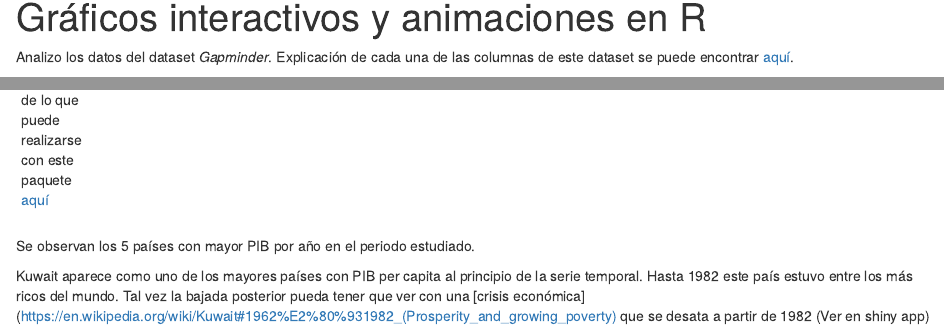
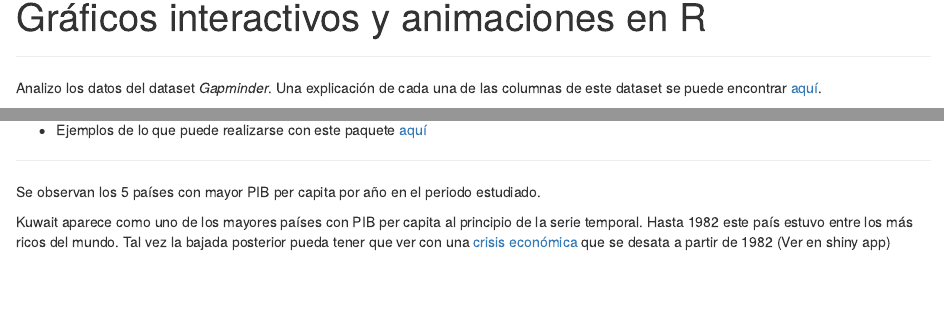
Before and after one commit to flor14/datos_de_miercoles_tidytuesday, an R Markdown document (gapminder.Rmd): the page in a window 1100 px wide, from its top, and a second part further down, joined at a grey line. Rendered offline with R 4.5, knitr and Pandoc, with nearby package versions; some code elsewhere in the file could not run offline.

Commit message:
Add files via upload

````diff
--- a/gapminder.Rmd
+++ b/gapminder.Rmd
@@ -4,22 +4,23 @@ output:
   html_document:
     df_print: paged
 ---
-```{r include=FALSE}
-#install.packages("dplyr")
-#install.packages("ggplot2")
-#install.packages("colorspace")
-#install.packages("httpuv")
-#install.packages("plotly", dependencies = TRUE)
-#install.packages("gganimate")
-#install.packages("gifski")
-#install.packages("rstan")
-#install.packages("hrbrthemes")
-#install.packages("stringr")
+```{r message=FALSE, warning=FALSE, include=FALSE}
+install.packages("dplyr")
+install.packages("ggplot2")
+install.packages("colorspace")
+install.packages("httpuv")
+install.packages("plotly", dependencies = TRUE)
+install.packages("gganimate")
+install.packages("gifski")
+install.packages("rstan")
+install.packages("hrbrthemes")
+install.packages("stringr")
 
 
 ```
+------
 
-Analizo los datos del dataset _Gapminder_. Explicación de cada una de las columnas de este dataset se puede encontrar [aquí](https://github.com/cienciadedatos/datos-de-miercoles/tree/master/datos/2019/2019-04-24).
+Analizo los datos del dataset _Gapminder_. Una explicación de cada una de las columnas de este dataset se puede encontrar [aquí](https://github.com/cienciadedatos/datos-de-miercoles/tree/master/datos/2019/2019-04-24).
 
 
 ```{r echo=FALSE}
@@ -95,19 +99,21 @@ layout(title = "Esperanza de Vida por Continente (1950-2007)",
 ```
 
 ------
+
 ### Gganimate
 
-* *Gganimate* es un paquete que te permite animar tus gráficos.
+
+* Gganimate es un paquete que te permite animar tus gráficos.
 
 * Ejemplos de lo que puede realizarse con este paquete [aquí](https://gganimate.com/)
 
 -------
 
-Se observan los 5 países con mayor PIB por año en el periodo estudiado.
+Se observan los 5 países con mayor PIB per capita por año en el periodo estudiado.
 
-Kuwait aparece como uno de los mayores países con PIB per capita al principio de la serie temporal. Hasta 1982 este país estuvo entre los más ricos del mundo. Tal vez la bajada posterior pueda tener que ver con una  [crisis económica](https://en.wikipedia.org/wiki/Kuwait#1962%E2%80%931982_(Prosperity_and_growing_poverty) que se desata a partir de 1982 (Ver en shiny app)
+Kuwait aparece como uno de los mayores países con PIB per capita al principio de la serie temporal. Hasta 1982 este país estuvo entre los más ricos del mundo. Tal vez la bajada posterior pueda tener que ver con una  [crisis económica](https://en.wikipedia.org/wiki/Kuwait) que se desata a partir de 1982 (Ver en shiny app)
 
-```{r echo=FALSE}
+```{r echo=FALSE, message=FALSE, warning=FALSE}
 
 # librerìas
 
````
Also changed, not shown: gapminder.Rmd (22 more changed lines), 1 other file.
